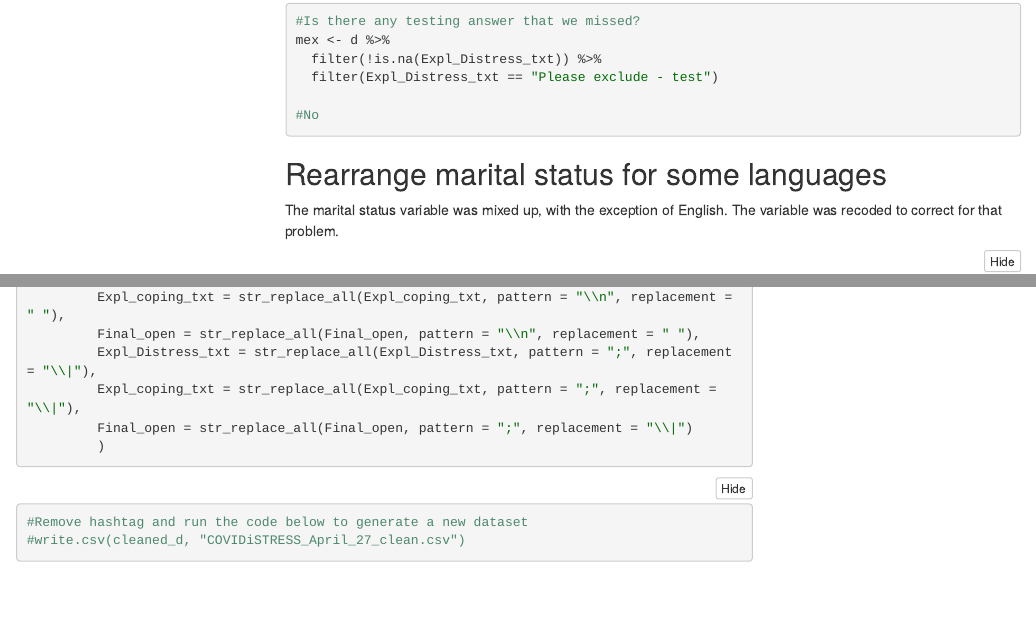
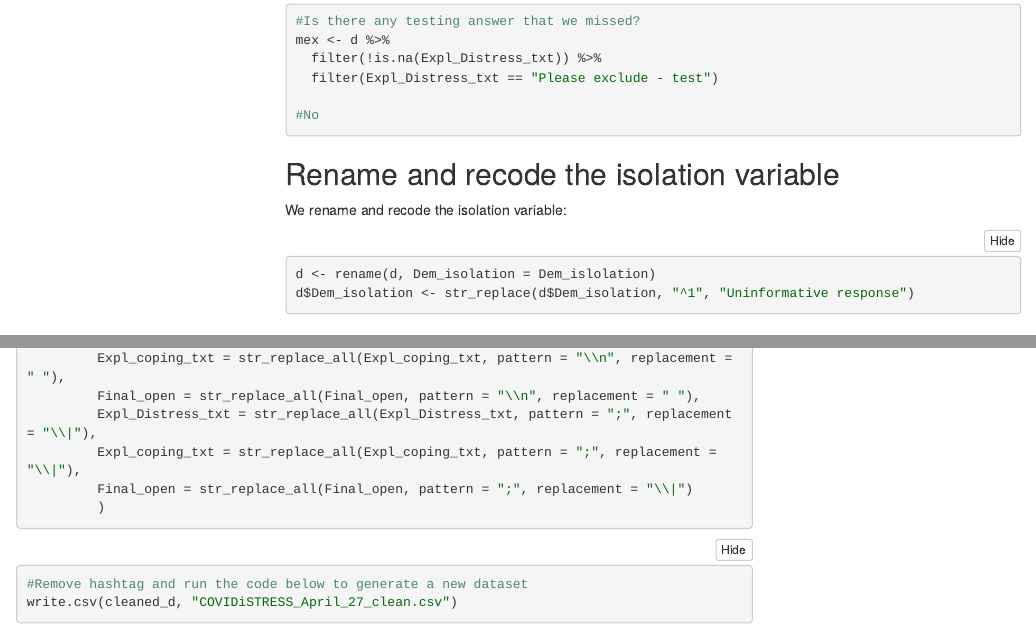
Before and after one commit to rgelpi/covidistress, an R Markdown document (R_for_data_cleaning_fourthextract_publicuse.Rmd): the page in a window 1100 px wide, from 4970 px down before the commit and from 5130 px down after it, so that both start at the same text, and a second part further down, joined at a grey line. The pictures show the output file R_for_data_cleaning_fourthextract_publicuse.nb.html that the author committed with the source, opened offline; menus at the side of the page are left out.

Commit message:
Minor change: Added rename and recode the isolation variable that we forgot to do before

````diff
--- a/R_for_data_cleaning_fourthextract_publicuse.Rmd
+++ b/R_for_data_cleaning_fourthextract_publicuse.Rmd
@@ -195,6 +195,14 @@ mex <- d %>%
 
 #No
 ```
+
+## Rename and recode the isolation variable
+We rename and recode the isolation variable:
+```{r}
+d <- rename(d, Dem_isolation = Dem_islolation)
+d$Dem_isolation <- str_replace(d$Dem_isolation, "^1", "Uninformative response")
+```
+
 
 ## Rearrange marital status for some languages
 
@@ -451,6 +459,6 @@ cleaned_d <- cleaned_d %>%
 
 ```{r}
 #Remove hashtag and run the code below to generate a new dataset
-#write.csv(cleaned_d, "COVIDiSTRESS_April_27_clean.csv")
+write.csv(cleaned_d, "COVIDiSTRESS_April_27_clean.csv")
 
 ```
````
Also changed, not shown: R_for_data_cleaning_fourthextract_publicuse.nb.html.
